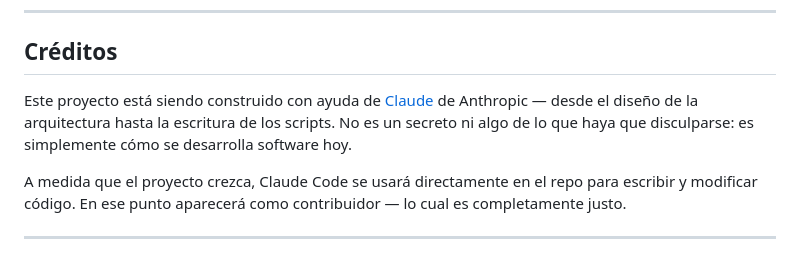
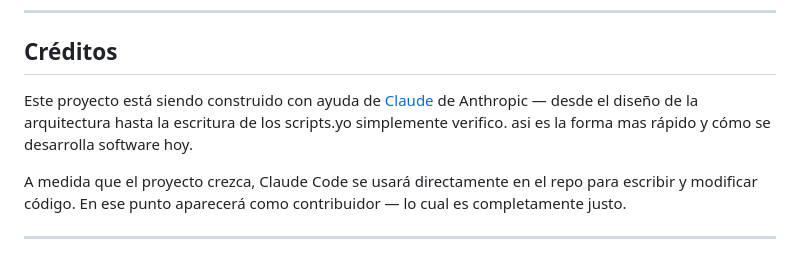
Before and after one commit to Honkonx/termux-ai-stack, a Markdown page: README.md, the part around the change. GitHub-like rendering.

```diff
--- a/README.md
+++ b/README.md
@@ -279,7 +279,8 @@ MIT — úsalo como quieras.
 
 ## Créditos
 
-Este proyecto está siendo construido con ayuda de [Claude](https://claude.ai) de Anthropic — desde el diseño de la arquitectura hasta la escritura de los scripts. No es un secreto ni algo de lo que haya que disculparse: es simplemente cómo se desarrolla software hoy.
+Este proyecto está siendo construido con ayuda de [Claude](https://claude.ai) de Anthropic — desde el diseño de la arquitectura hasta la escritura de los scripts.yo simplemente verifico.
+asi es la forma mas rápido y cómo se desarrolla software hoy.
 
 A medida que el proyecto crezca, Claude Code se usará directamente en el repo para escribir y modificar código. En ese punto aparecerá como contribuidor — lo cual es completamente justo.
 
```
